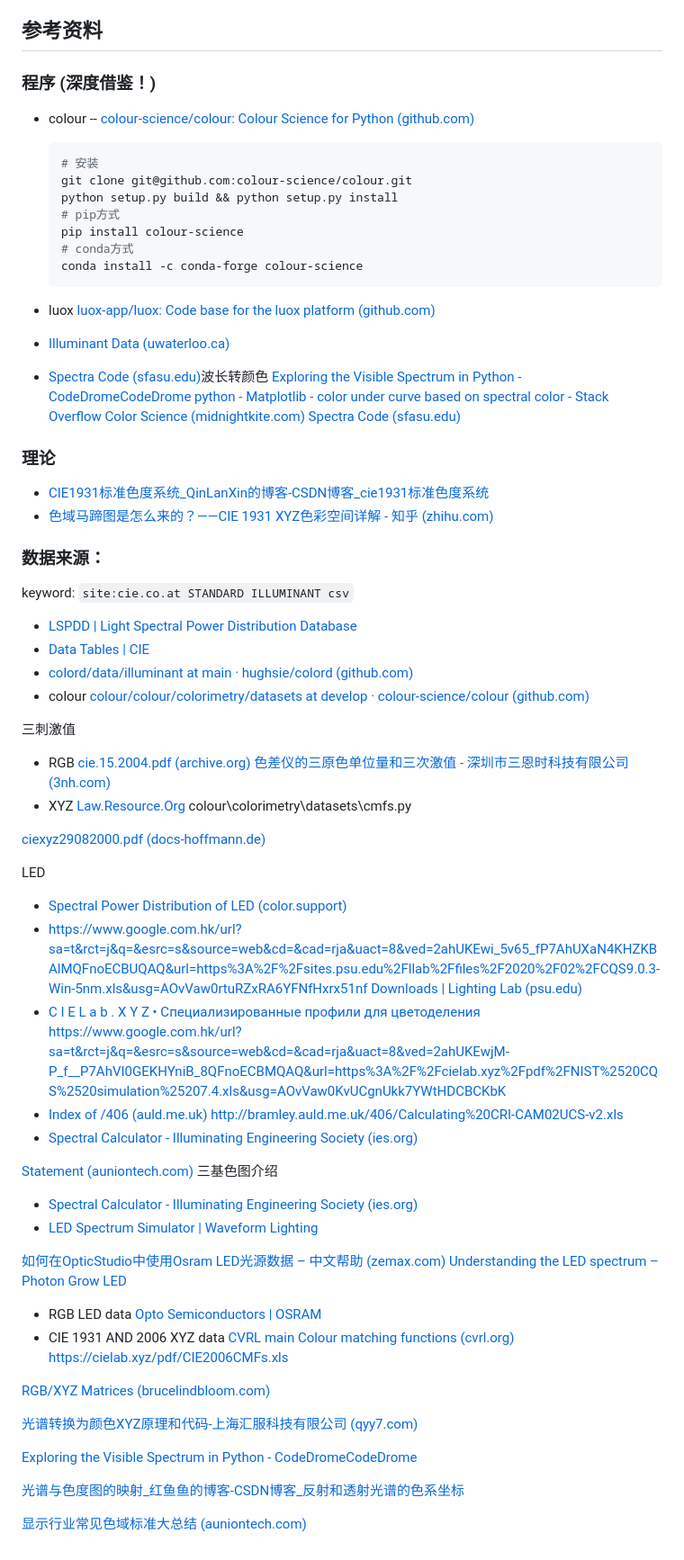
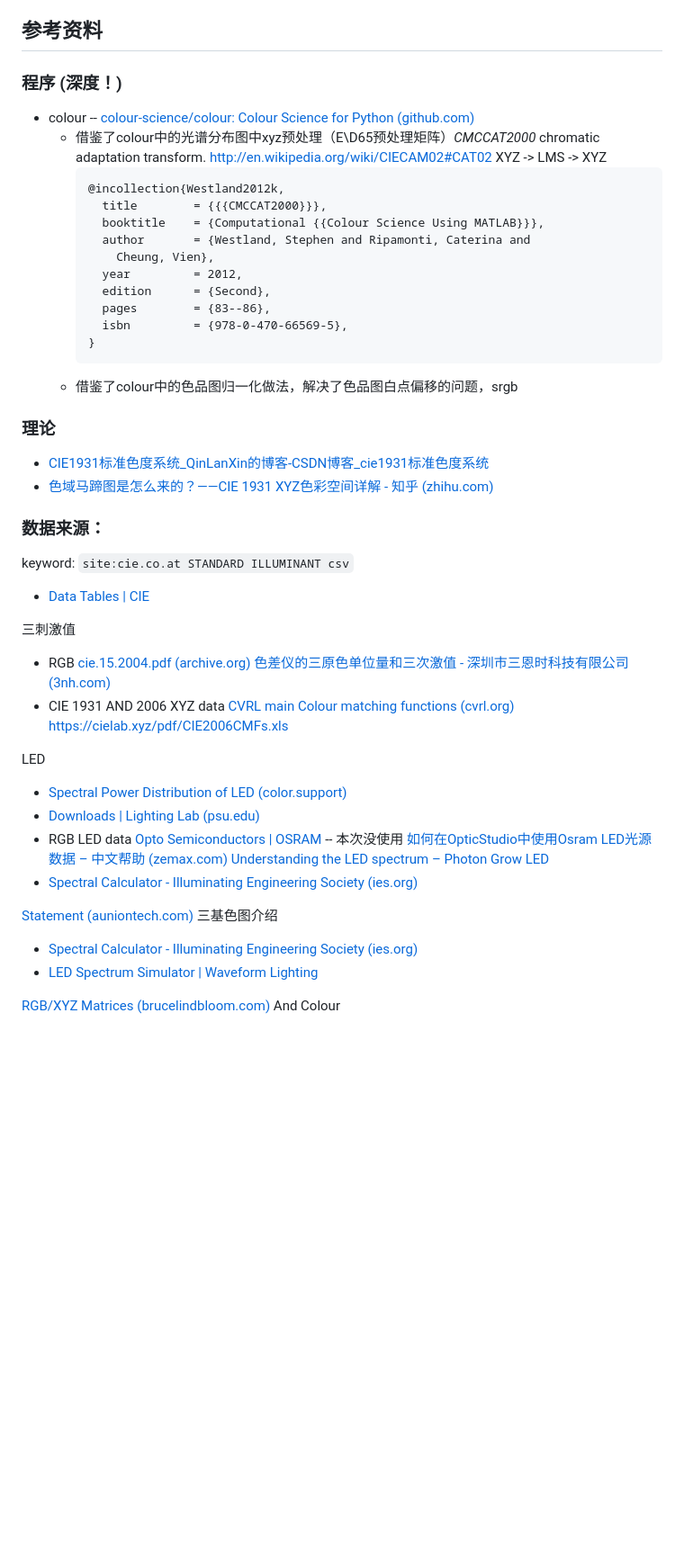
Before and after one commit to AnnLIU15/modern-optics-hw, a Markdown page: README.md, the part around the change. Shown at 90% size. Rendered like a GitHub page; blank space fills up the shorter version.

````diff
--- a/README.md
+++ b/README.md
@@ -20,22 +20,23 @@ D. 在上述RGB光源的基础上，加入第四个基色（如黄色），假
 
 ## 参考资料
 
-### 程序 (深度借鉴！)
+### 程序 (深度！)
 
 * colour -- [colour-science/colour: Colour Science for Python (github.com)](https://github.com/colour-science/colour)
-
-  ```shell
-  # 安装
-  git clone git@github.com:colour-science/colour.git
-  python setup.py build && python setup.py install
-  # pip方式
-  pip install colour-science
-  # conda方式
-  conda install -c conda-forge colour-science
-  ```
-* luox [luox-app/luox: Code base for the luox platform (github.com)](https://github.com/luox-app/luox)
-* [Illuminant Data (uwaterloo.ca)](http://www.npsg.uwaterloo.ca/data/illuminant.php)
-* [Spectra Code (sfasu.edu)](http://www.physics.sfasu.edu/astro/color/spectra.html)波长转颜色 [Exploring the Visible Spectrum in Python - CodeDromeCodeDrome](https://www.codedrome.com/exploring-the-visible-spectrum-in-python/) [python - Matplotlib - color under curve based on spectral color - Stack Overflow](https://stackoverflow.com/questions/44959955/matplotlib-color-under-curve-based-on-spectral-color) [Color Science (midnightkite.com)](http://www.midnightkite.com/color.html) [Spectra Code (sfasu.edu)](http://www.physics.sfasu.edu/astro/color/spectra.html)
+  * 借鉴了colour中的光谱分布图中xyz预处理（E\D65预处理矩阵）*CMCCAT2000* chromatic adaptation transform.  http://en.wikipedia.org/wiki/CIECAM02#CAT02 XYZ -> LMS -> XYZ
+    ```
+    @incollection{Westland2012k,
+      title        = {{{CMCCAT2000}}},
+      booktitle    = {Computational {{Colour Science Using MATLAB}}},
+      author       = {Westland, Stephen and Ripamonti, Caterina and
+        Cheung, Vien},
+      year         = 2012,
+      edition      = {Second},
+      pages        = {83--86},
+      isbn         = {978-0-470-66569-5},
+    }
+    ```
+  * 借鉴了colour中的色品图归一化做法，解决了色品图白点偏移的问题，srgb
 
 ### 理论
 
@@ -46,24 +47,18 @@ D. 在上述RGB光源的基础上，加入第四个基色（如黄色），假
 
 keyword: `site:cie.co.at STANDARD ILLUMINANT csv`
 
-* [LSPDD | Light Spectral Power Distribution Database](https://lspdd.org/app/en/lamps?page=1)
 * [Data Tables | CIE](https://cie.co.at/data-tables)
-* [colord/data/illuminant at main · hughsie/colord (github.com)](https://github.com/hughsie/colord/tree/main/data/illuminant)
-* colour [colour/colour/colorimetry/datasets at develop · colour-science/colour (github.com)](https://github.com/colour-science/colour/tree/develop/colour/colorimetry/datasets)
 
 三刺激值
 
 * RGB [cie.15.2004.pdf (archive.org)](https://ia902802.us.archive.org/23/items/gov.law.cie.15.2004/cie.15.2004.pdf) [色差仪的三原色单位量和三次激值 - 深圳市三恩时科技有限公司 (3nh.com)](http://www.3nh.com/news/739.html)
-* XYZ [Law.Resource.Org](https://law.resource.org/pub/us/cfr/ibr/003/) colour\colorimetry\datasets\cmfs.py
-
-[ciexyz29082000.pdf (docs-hoffmann.de)](http://docs-hoffmann.de/ciexyz29082000.pdf)
+* CIE 1931 AND 2006 XYZ data [CVRL main](http://www.cvrl.org/) [Colour matching functions (cvrl.org)](http://www.cvrl.org/cmfs.htm) https://cielab.xyz/pdf/CIE2006CMFs.xls
 
 LED
 
 * [Spectral Power Distribution of LED (color.support)](http://color.support/ledspd.html)
-* https://www.google.com.hk/url?sa=t&rct=j&q=&esrc=s&source=web&cd=&cad=rja&uact=8&ved=2ahUKEwi_5v65_fP7AhUXaN4KHZKBAlMQFnoECBUQAQ&url=https%3A%2F%2Fsites.psu.edu%2Fllab%2Ffiles%2F2020%2F02%2FCQS9.0.3-Win-5nm.xls&usg=AOvVaw0rtuRZxRA6YFNfHxrx51nf [Downloads | Lighting Lab (psu.edu)](https://sites.psu.edu/llab/downloads/)
-* [C I E L a b . X Y Z • Специализированные профили для цветоделения](https://cielab.xyz/profiles/#WIG) https://www.google.com.hk/url?sa=t&rct=j&q=&esrc=s&source=web&cd=&cad=rja&uact=8&ved=2ahUKEwjM-P_f__P7AhVI0GEKHYniB_8QFnoECBMQAQ&url=https%3A%2F%2Fcielab.xyz%2Fpdf%2FNIST%2520CQS%2520simulation%25207.4.xls&usg=AOvVaw0KvUCgnUkk7YWtHDCBCKbK
-* [Index of /406 (auld.me.uk)](http://bramley.auld.me.uk/406/) http://bramley.auld.me.uk/406/Calculating%20CRI-CAM02UCS-v2.xls
+* [Downloads | Lighting Lab (psu.edu)](https://sites.psu.edu/llab/downloads/)
+* RGB LED data [Opto Semiconductors | OSRAM](https://www.osram.com/apps/downloadcenter/os/?path=%2Fos-files%2FOptical+Simulation%2FLED%2F) -- 本次没使用 [如何在OpticStudio中使用Osram LED光源数据 – 中文帮助 (zemax.com)](https://support.zemax.com/hc/zh-cn/articles/1500005486661) [Understanding the LED spectrum – Photon Grow LED](https://photongrowled.com/blogs/blog/understanding-the-led-spectrum)
 * [Spectral Calculator - Illuminating Engineering Society (ies.org)](https://www.ies.org/standards/standards-toolbox/tm-30-spectral-calculator/)
 
 [Statement (auniontech.com)](https://www.auniontech.com/ueditor/file/20171225/1514172625322631.pdf) 三基色图介绍
@@ -71,17 +66,4 @@ LED
 * [Spectral Calculator - Illuminating Engineering Society (ies.org)](https://www.ies.org/standards/standards-toolbox/tm-30-spectral-calculator/)
 * [LED Spectrum Simulator | Waveform Lighting](https://www.waveformlighting.com/led-spectrum-simulator/)
 
-[如何在OpticStudio中使用Osram LED光源数据 – 中文帮助 (zemax.com)](https://support.zemax.com/hc/zh-cn/articles/1500005486661) [Understanding the LED spectrum – Photon Grow LED](https://photongrowled.com/blogs/blog/understanding-the-led-spectrum)
-
-* RGB LED data [Opto Semiconductors | OSRAM](https://www.osram.com/apps/downloadcenter/os/?path=%2Fos-files%2FOptical+Simulation%2FLED%2F)
-* CIE 1931 AND 2006 XYZ data [CVRL main](http://www.cvrl.org/) [Colour matching functions (cvrl.org)](http://www.cvrl.org/cmfs.htm) https://cielab.xyz/pdf/CIE2006CMFs.xls
-
-[RGB/XYZ Matrices (brucelindbloom.com)](http://www.brucelindbloom.com/index.html?Eqn_RGB_XYZ_Matrix.html)
-
-[光谱转换为颜色XYZ原理和代码-上海汇服科技有限公司 (qyy7.com)](http://www.qyy7.com/Home/App/info/id/168)
-
-[Exploring the Visible Spectrum in Python - CodeDromeCodeDrome](https://www.codedrome.com/exploring-the-visible-spectrum-in-python/)
-
-[光谱与色度图的映射_红鱼鱼的博客-CSDN博客_反射和透射光谱的色系坐标](https://blog.csdn.net/qq_40692109/article/details/105311778)
-
-[显示行业常见色域标准大总结 (auniontech.com)](https://www.auniontech.com/jishu-52.html)
+[RGB/XYZ Matrices (brucelindbloom.com)](http://www.brucelindbloom.com/index.html?Eqn_RGB_XYZ_Matrix.html) And Colour
````
